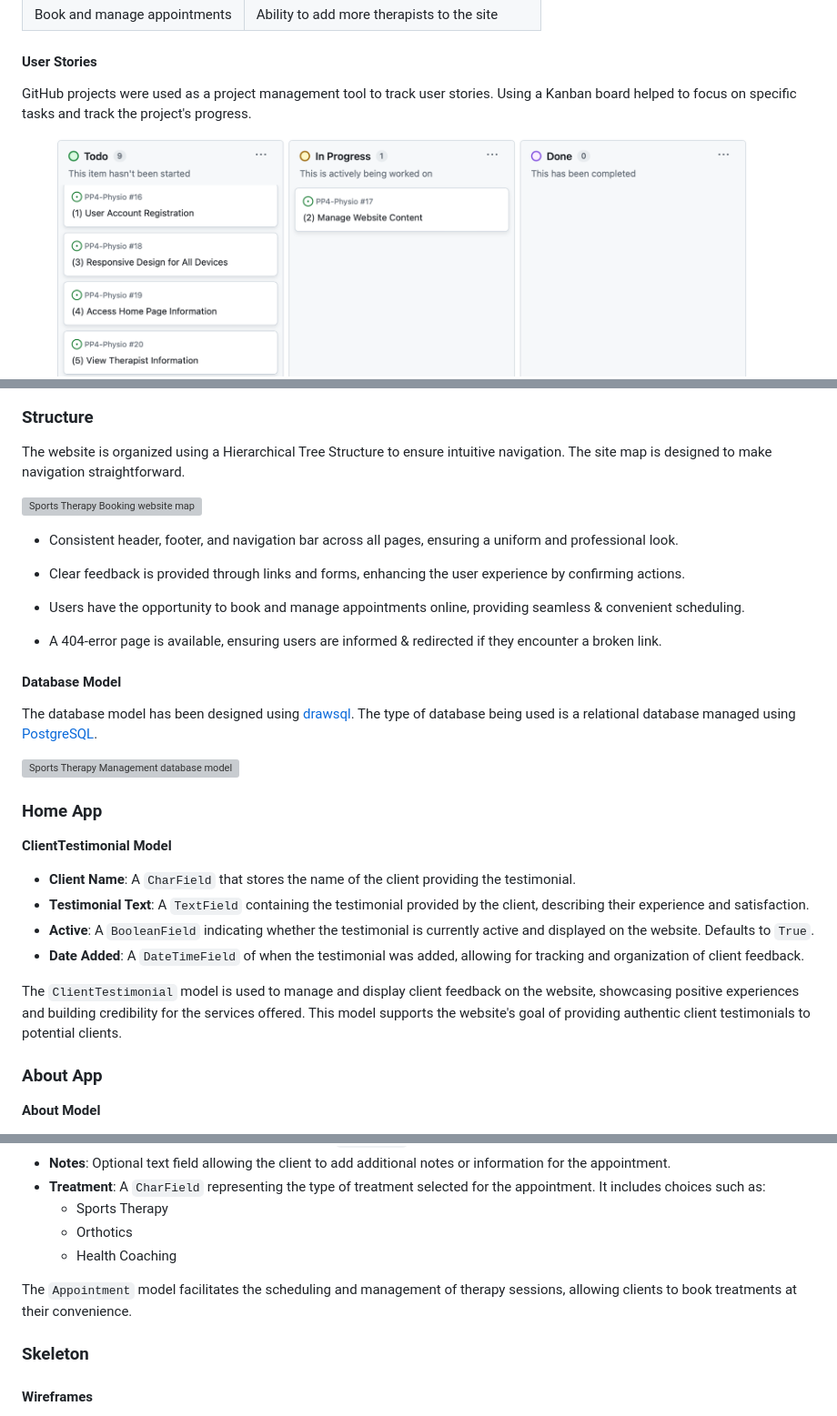
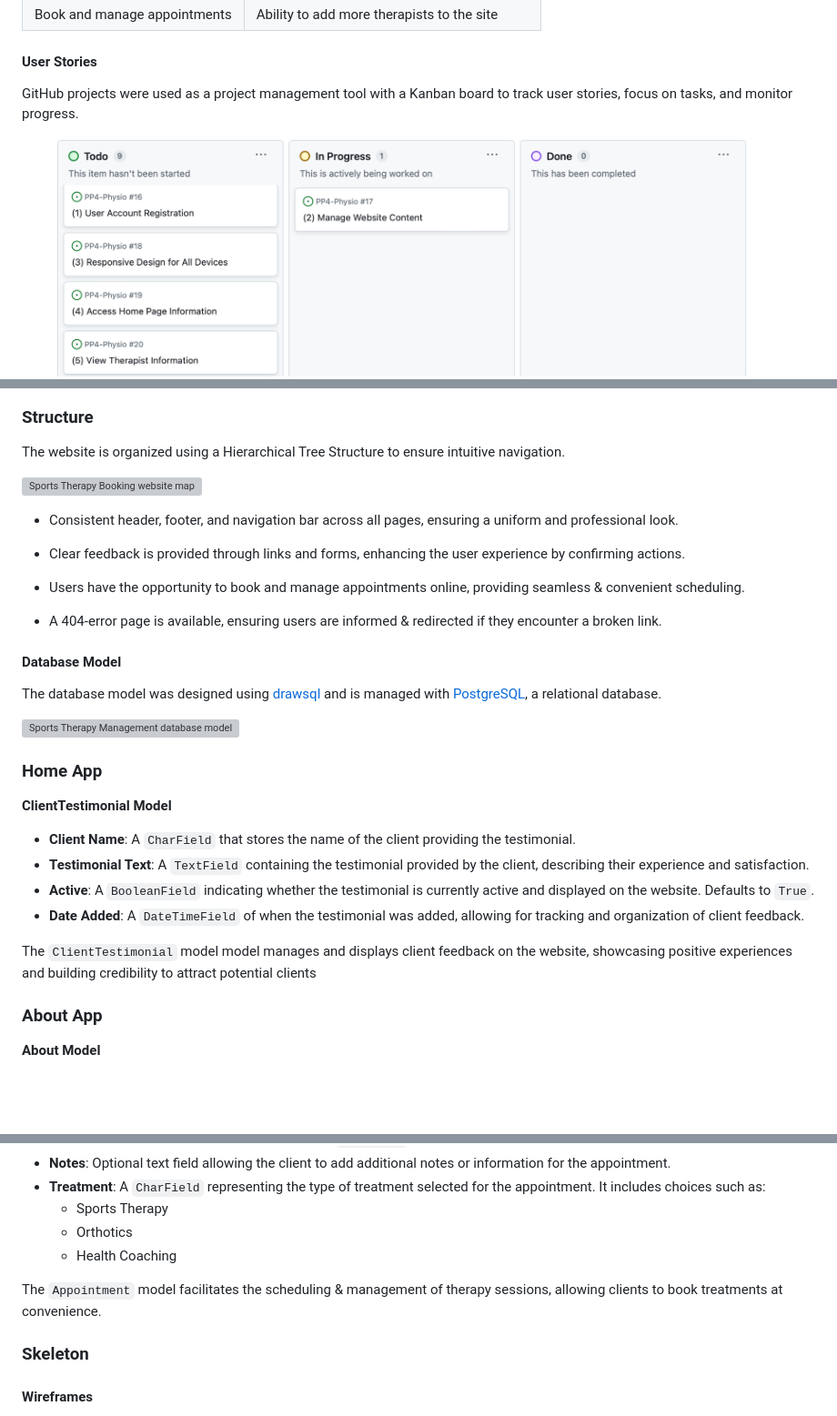
Before and after one commit to Alvor1991/PP4-Physio, a Markdown page: README.md, 3 parts joined by grey strips. Shown: that part at 91% size. Drawn GitHub-style; blank space fills up the shorter version; grey boxes are pictures that could not be loaded.

Commit message:
Make some descriptive text shorter for cleaner look

```diff
--- a/README.md
+++ b/README.md
@@ -100,7 +100,7 @@ The project will focus on delivering essential features for the first release, b
 
 #### User Stories
 
-GitHub projects were used as a project management tool to track user stories. Using a Kanban board helped to focus on specific tasks and track the project's progress.
+GitHub projects were used as a project management tool with a Kanban board to track user stories, focus on tasks, and monitor progress.
 
 **Start**
 ![User Stories Progress - Start](assets/readme_files/start.png)
@@ -117,7 +117,7 @@ GitHub projects were used as a project management tool to track user stories. Us
 
 ### Structure
 
-The website is organized using a Hierarchical Tree Structure to ensure intuitive navigation. The site map is designed to make navigation straightforward.
+The website is organized using a Hierarchical Tree Structure to ensure intuitive navigation.
 
 ![Sports Therapy Booking website map](assets/readme_files/sitemap.jpg)
 
@@ -130,10 +130,9 @@ The website is organized using a Hierarchical Tree Structure to ensure intuitive
 * A 404-error page is available, ensuring users are informed & redirected if they encounter a broken link.
 
 
-
 #### Database Model
 
-The database model has been designed using [drawsql](https://drawsql.app/). The type of database being used is a relational database managed using [PostgreSQL](https://www.postgresql.org/).
+The database model was designed using [drawsql](https://drawsql.app/) and is managed with [PostgreSQL](https://www.postgresql.org/), a relational database.
 
 ![Sports Therapy Management database model](assets/readme_files/db_model.png)
 
@@ -146,7 +145,7 @@ The database model has been designed using [drawsql](https://drawsql.app/). The
 * **Active**: A `BooleanField` indicating whether the testimonial is currently active and displayed on the website. Defaults to `True`.
 * **Date Added**: A `DateTimeField` of when the testimonial was added, allowing for tracking and organization of client feedback.
 
-The `ClientTestimonial` model is used to manage and display client feedback on the website, showcasing positive experiences and building credibility for the services offered. This model supports the website's goal of providing authentic client testimonials to potential clients.
+The `ClientTestimonial` model model manages and displays client feedback on the website, showcasing positive experiences and building credibility to attract potential clients
 
 ### About App
 
@@ -201,7 +200,7 @@ The `FAQ` model is used to manage frequently asked questions, providing clients
   * Orthotics
   * Health Coaching
 
-The `Appointment` model facilitates the scheduling and management of therapy sessions, allowing clients to book treatments at their convenience.
+The `Appointment` model facilitates the scheduling & management of therapy sessions, allowing clients to book treatments at convenience.
 
 ### Skeleton
 
```
